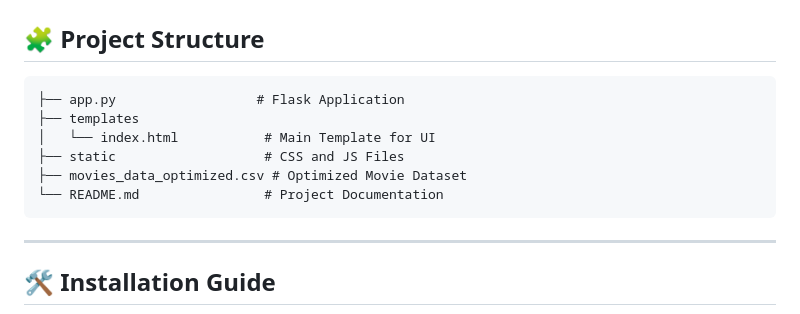
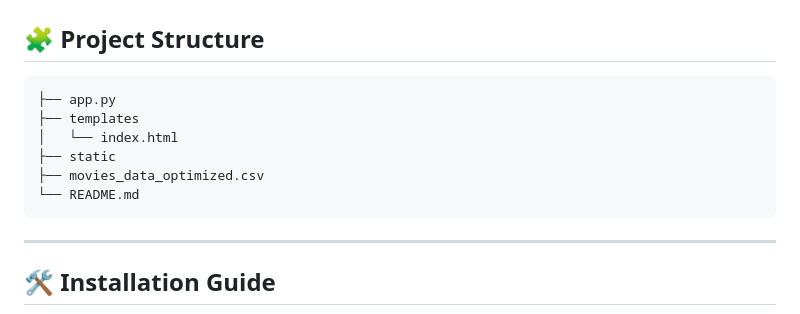
Before and after one commit to timothykimutai/SimpleRec, a Markdown page: README.md, the part around the change. Drawn GitHub-style.

````diff
--- a/README.md
+++ b/README.md
@@ -29,12 +29,12 @@ SimpleRec is a Flask-based movie recommendation system that provides users with
 ## 🧩 Project Structure
 
 ```
-├── app.py                  # Flask Application
+├── app.py
 ├── templates
-│   └── index.html           # Main Template for UI
-├── static                   # CSS and JS Files
-├── movies_data_optimized.csv # Optimized Movie Dataset
-└── README.md                # Project Documentation
+│   └── index.html
+├── static
+├── movies_data_optimized.csv
+└── README.md
 ```
 
 ---
````
